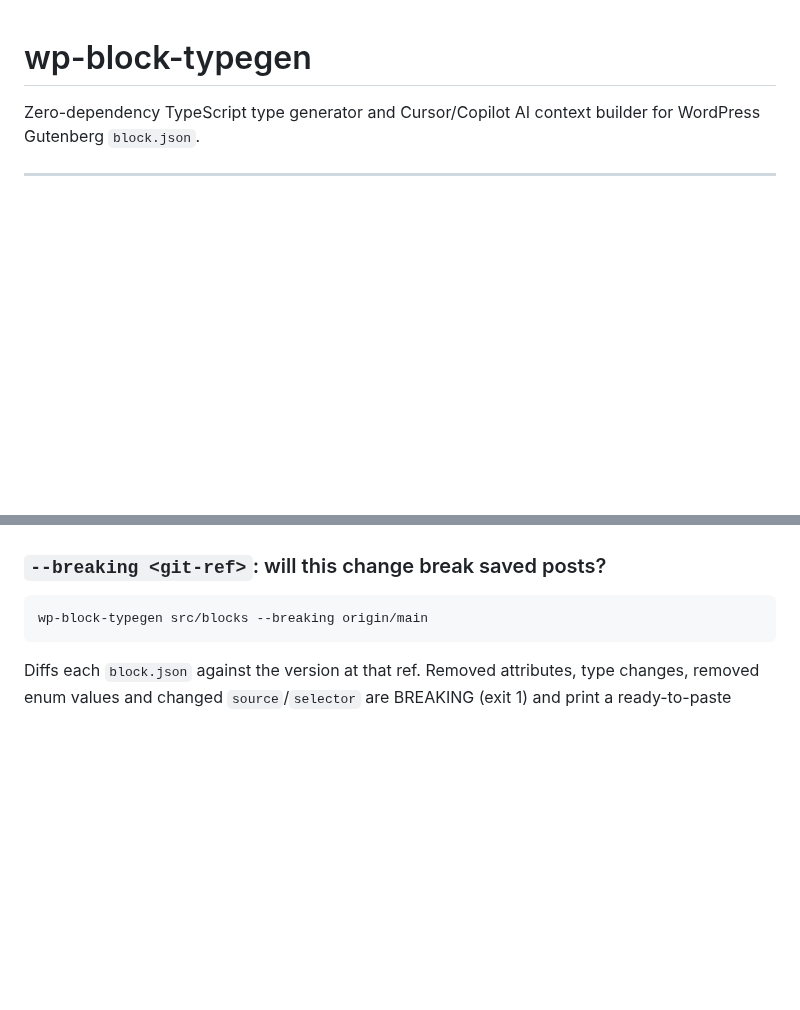
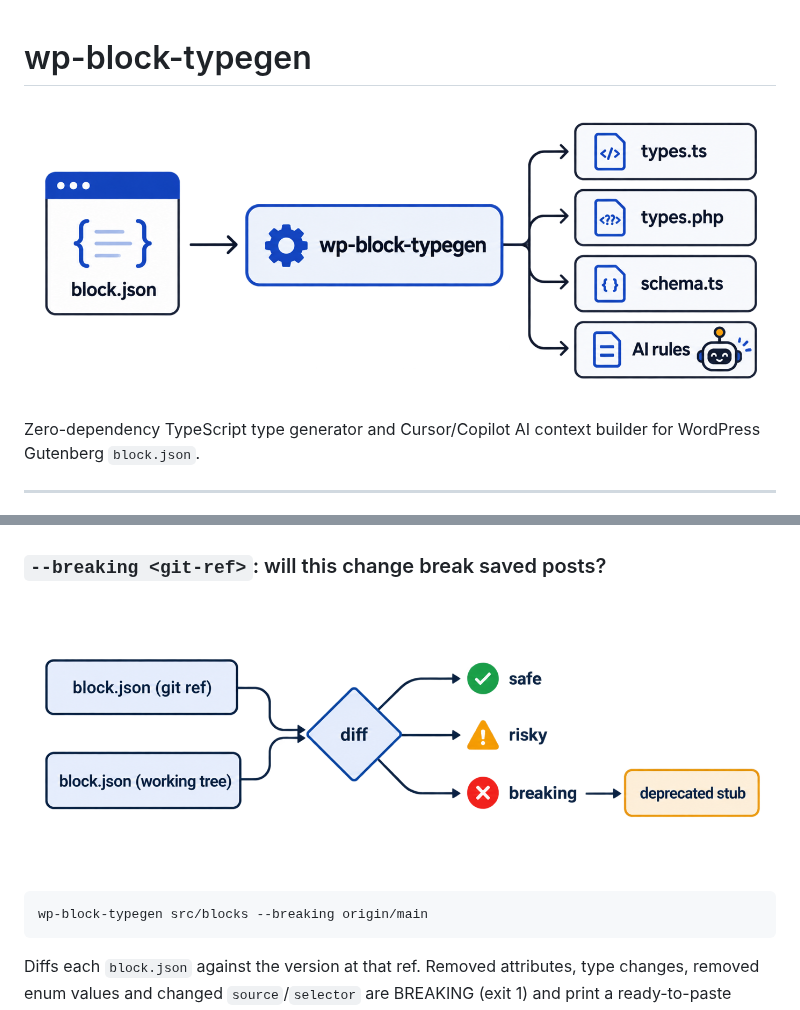
Before and after one commit to nadimtuhin/wp-block-typegen, a Markdown page: README.md, 2 parts joined by grey strips. GitHub-like rendering; pictures changed too: docs/images/flow.png (added), docs/images/hero.png (added); blank space fills up the shorter version.

Commit message:
docs: add hero and flow images; chore: community files, CI typecheck + dist check, v1.1.0

````diff
--- a/README.md
+++ b/README.md
@@ -1,4 +1,6 @@
 # wp-block-typegen
+
+![block.json to types.ts, types.php, schema.ts and AI rules](docs/images/hero.png)
 
 Zero-dependency TypeScript type generator and Cursor/Copilot AI context builder for WordPress Gutenberg `block.json`.
 
@@ -191,6 +193,9 @@ export default function Edit({ attributes, setAttributes }: CardEditProps) {
 `--doctor` prints plain messages, `--roast` prints the same findings with attitude. Exit code 1 when any block scores under 70, so it works as a CI gate. Checks: default vs type, default vs enum, `source: html` without selector, camelCase, `apiVersion`, `$schema`, `textdomain`, `supports.html`, god-blocks (>15 attributes).
 
 ### `--breaking <git-ref>`: will this change break saved posts?
+
+![Diff flow: safe, risky, breaking, deprecated stub](docs/images/flow.png)
+
 ```bash
 wp-block-typegen src/blocks --breaking origin/main
 ```
````
Also changed, not shown: .github/ISSUE_TEMPLATE/bug_report.md (added, +10 -0 lines), .github/ISSUE_TEMPLATE/feature_request.md (added, +8 -0 lines), .github/pull_request_template.md (added, +3 -0 lines), CHANGELOG.md (added, +11 -0 lines), CONTRIBUTING.md (added, +22 -0 lines), SECURITY.md (added, +5 -0 lines), 5 other files.
